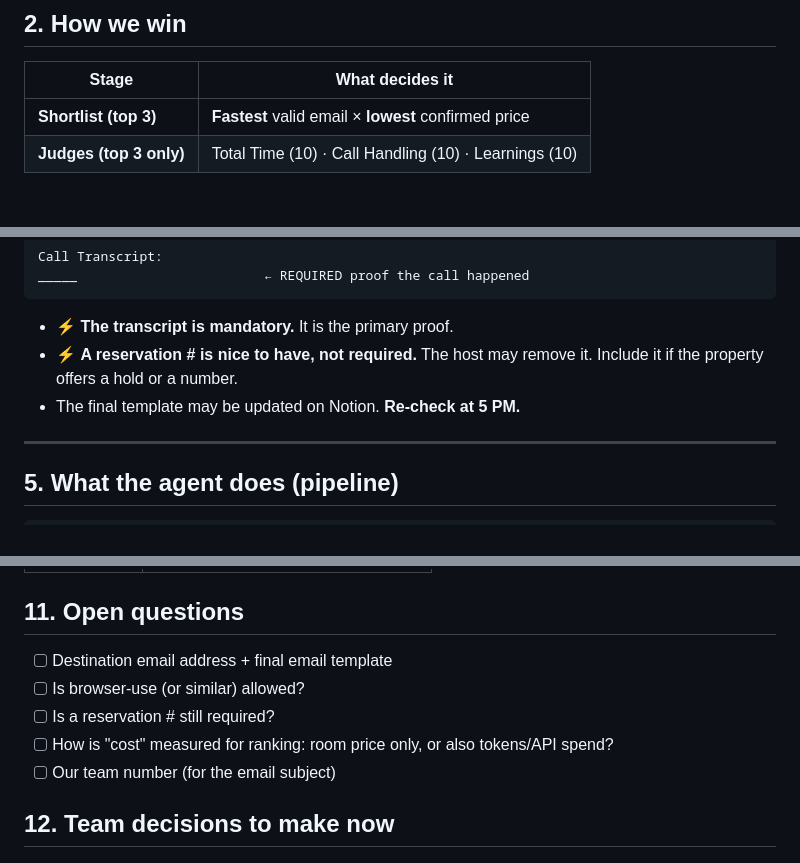
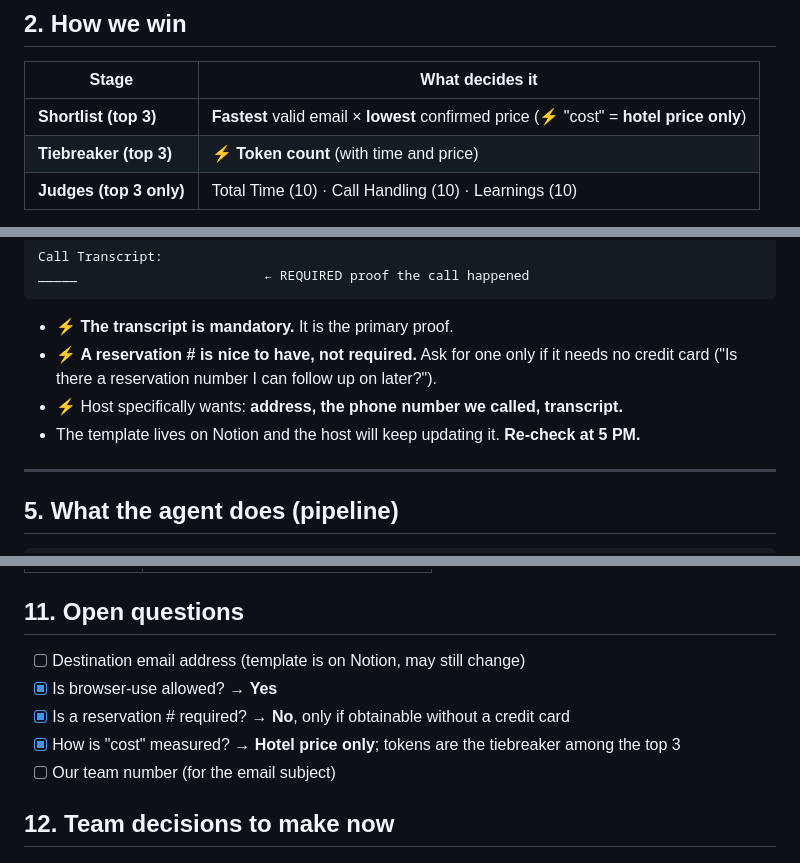
Before and after one commit to iratansh/Team-SprintMasters, a Markdown page: agent-spec.md, 3 parts joined by grey strips. Drawn GitHub-style; blank space fills up the shorter version.

Commit message:
Update agent spec with host Q&A answers (browser-use ok, price-only ranking, token tiebreaker)
Co-Authored-By: Claude Opus 5.5 <noreply@anthropic.com>

````diff
--- a/agent-spec.md
+++ b/agent-spec.md
@@ -15,7 +15,8 @@
 
 | Stage | What decides it |
 |---|---|
-| **Shortlist (top 3)** | **Fastest** valid email × **lowest** confirmed price |
+| **Shortlist (top 3)** | **Fastest** valid email × **lowest** confirmed price (⚡ "cost" = **hotel price only**) |
+| **Tiebreaker (top 3)** | ⚡ **Token count** (with time and price) |
 | **Judges (top 3 only)** | Total Time (10) · Call Handling (10) · Learnings (10) |
 
 - *Call Handling*: natural conversation, handles **IVR menus and holds**, gets a confirmation / reservation #.
@@ -51,8 +52,9 @@ _____                        ← REQUIRED proof the call happened
 ```
 
 - ⚡ **The transcript is mandatory.** It is the primary proof.
-- ⚡ **A reservation # is nice to have, not required.** The host may remove it. Include it if the property offers a hold or a number.
-- The final template may be updated on Notion. **Re-check at 5 PM.**
+- ⚡ **A reservation # is nice to have, not required.** Ask for one only if it needs no credit card ("Is there a reservation number I can follow up on later?").
+- ⚡ Host specifically wants: **address, the phone number we called, transcript.**
+- The template lives on Notion and the host will keep updating it. **Re-check at 5 PM.**
 
 ---
 
@@ -147,10 +149,10 @@ The agent should emit structured events (step, status, elapsed_ms, tokens, data,
 
 ## 11. Open questions
 
-- [ ] Destination email address + final email template
-- [ ] Is browser-use (or similar) allowed?
-- [ ] Is a reservation # still required?
-- [ ] How is "cost" measured for ranking: room price only, or also tokens/API spend?
+- [ ] Destination email address (template is on Notion, may still change)
+- [x] Is browser-use allowed? → **Yes**
+- [x] Is a reservation # required? → **No**, only if obtainable without a credit card
+- [x] How is "cost" measured? → **Hotel price only**; tokens are the tiebreaker among the top 3
 - [ ] Our team number (for the email subject)
 
 ## 12. Team decisions to make now
````
Also changed, not shown: other parts of agent-spec.md (+1 -1 lines).
